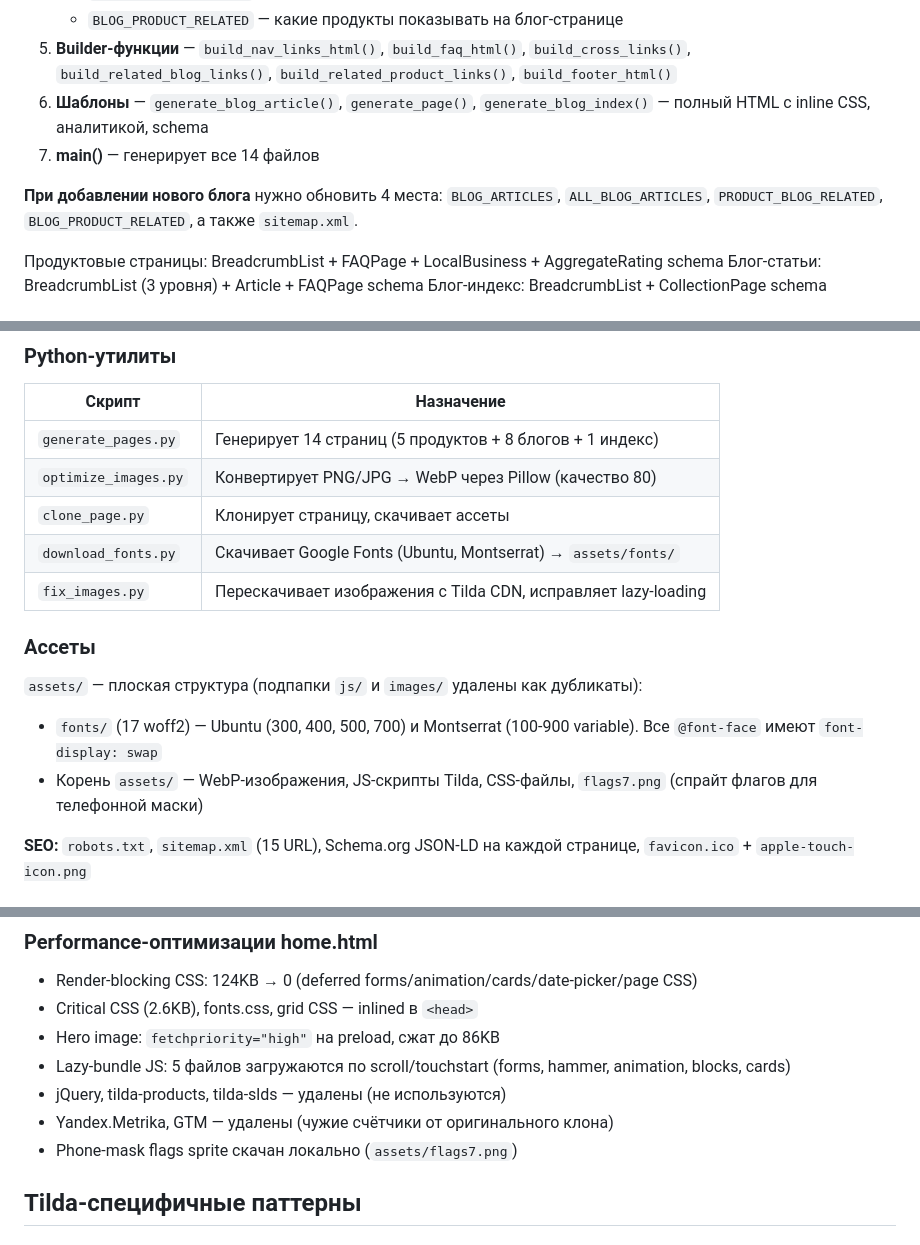
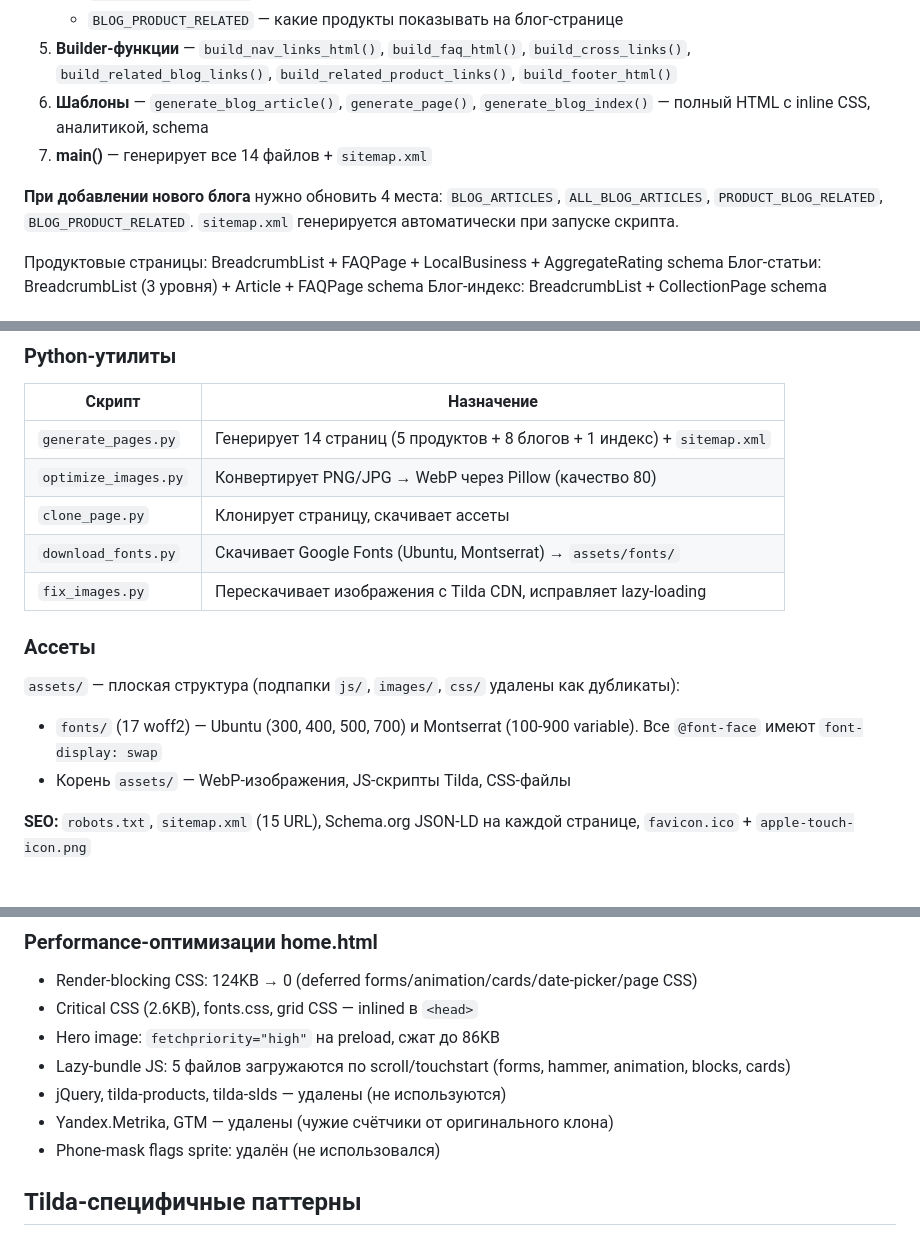
Before and after one commit to kpackk/curtains-world, a Markdown page: CLAUDE.md, 3 parts joined by grey strips. Drawn GitHub-style.

Commit message:
docs: update CLAUDE.md after asset cleanup and sitemap automation
- Note assets/css/ directory removed (duplicates)
- sitemap.xml now auto-generated by generate_pages.py
- Remove flags7.png mention (deleted)
- Update generate_pages.py description

Co-Authored-By: Claude Opus 4.6 <noreply@anthropic.com>

```diff
--- a/CLAUDE.md
+++ b/CLAUDE.md
@@ -42,9 +42,9 @@ This file provides guidance to Claude Code (claude.ai/code) when working with co
    - `BLOG_PRODUCT_RELATED` — какие продукты показывать на блог-странице
 5. **Builder-функции** — `build_nav_links_html()`, `build_faq_html()`, `build_cross_links()`, `build_related_blog_links()`, `build_related_product_links()`, `build_footer_html()`
 6. **Шаблоны** — `generate_blog_article()`, `generate_page()`, `generate_blog_index()` — полный HTML с inline CSS, аналитикой, schema
-7. **main()** — генерирует все 14 файлов
+7. **main()** — генерирует все 14 файлов + `sitemap.xml`
 
-**При добавлении нового блога** нужно обновить 4 места: `BLOG_ARTICLES`, `ALL_BLOG_ARTICLES`, `PRODUCT_BLOG_RELATED`, `BLOG_PRODUCT_RELATED`, а также `sitemap.xml`.
+**При добавлении нового блога** нужно обновить 4 места: `BLOG_ARTICLES`, `ALL_BLOG_ARTICLES`, `PRODUCT_BLOG_RELATED`, `BLOG_PRODUCT_RELATED`. `sitemap.xml` генерируется автоматически при запуске скрипта.
 
 Продуктовые страницы: BreadcrumbList + FAQPage + LocalBusiness + AggregateRating schema
 Блог-статьи: BreadcrumbList (3 уровня) + Article + FAQPage schema
@@ -67,7 +67,7 @@ This file provides guidance to Claude Code (claude.ai/code) when working with co
 
 | Скрипт | Назначение |
 |--------|-----------|
-| `generate_pages.py` | Генерирует 14 страниц (5 продуктов + 8 блогов + 1 индекс) |
+| `generate_pages.py` | Генерирует 14 страниц (5 продуктов + 8 блогов + 1 индекс) + `sitemap.xml` |
 | `optimize_images.py` | Конвертирует PNG/JPG → WebP через Pillow (качество 80) |
 | `clone_page.py` | Клонирует страницу, скачивает ассеты |
 | `download_fonts.py` | Скачивает Google Fonts (Ubuntu, Montserrat) → `assets/fonts/` |
@@ -75,9 +75,9 @@ This file provides guidance to Claude Code (claude.ai/code) when working with co
 
 ### Ассеты
 
-`assets/` — плоская структура (подпапки `js/` и `images/` удалены как дубликаты):
+`assets/` — плоская структура (подпапки `js/`, `images/`, `css/` удалены как дубликаты):
 - `fonts/` (17 woff2) — Ubuntu (300, 400, 500, 700) и Montserrat (100-900 variable). Все `@font-face` имеют `font-display: swap`
-- Корень `assets/` — WebP-изображения, JS-скрипты Tilda, CSS-файлы, `flags7.png` (спрайт флагов для телефонной маски)
+- Корень `assets/` — WebP-изображения, JS-скрипты Tilda, CSS-файлы
 
 **SEO:** `robots.txt`, `sitemap.xml` (15 URL), Schema.org JSON-LD на каждой странице, `favicon.ico` + `apple-touch-icon.png`
 
@@ -124,7 +124,7 @@ Performance 95 | Accessibility 100 | Best Practices 100 | SEO 100
 - Lazy-bundle JS: 5 файлов загружаются по scroll/touchstart (forms, hammer, animation, blocks, cards)
 - jQuery, tilda-products, tilda-slds — удалены (не используются)
 - Yandex.Metrika, GTM — удалены (чужие счётчики от оригинального клона)
-- Phone-mask flags sprite скачан локально (`assets/flags7.png`)
+- Phone-mask flags sprite: удалён (не использовался)
 
 ## Tilda-специфичные паттерны
 
```
